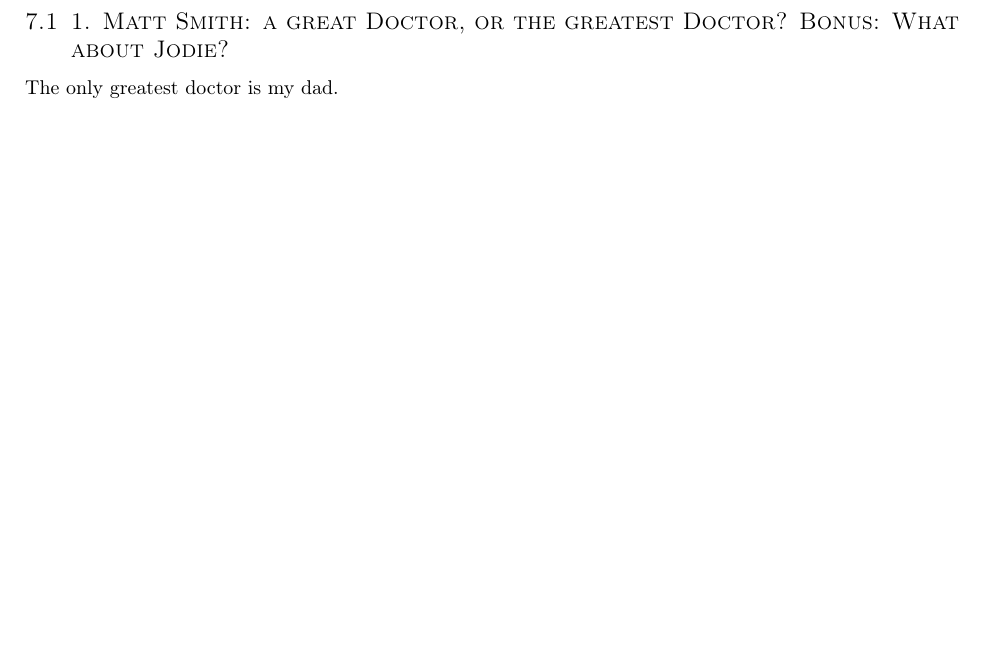
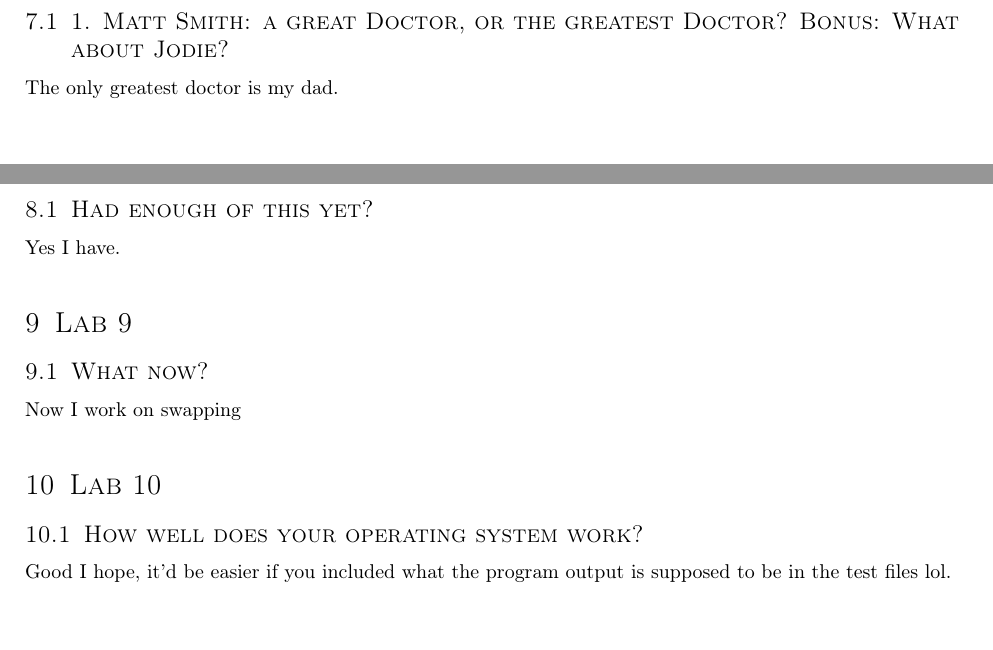
Before and after one commit to neopinp/neOS, a LaTeX document (labs-neopi.tex): part of page 8 of 8 before the commit and two parts of pages 8 and 9 of 9 after it, the two joined at a grey line, cut so that both start at the same text. Compiled offline with pdfLaTeX.

Commit message:
Update labs-neopi.tex

```diff
--- a/labs-neopi.tex
+++ b/labs-neopi.tex
@@ -283,5 +283,14 @@
 \section{Lab 7}
 \subsection{1. Matt Smith: a great Doctor, or the greatest Doctor? Bonus: What about Jodie?}
 The only greatest doctor is my dad.
-
+\pagebreak
+\section{Lab 8}
+\subsection{Had enough of this yet?}
+Yes I have.
+\section{Lab 9}
+\subsection{What now?}
+Now I work on swapping
+\section{Lab 10}
+\subsection{How well does your operating system work?}
+Good I hope, it'd be easier if you included what the program output is supposed to be in the test files lol.
 \end{document}
```
